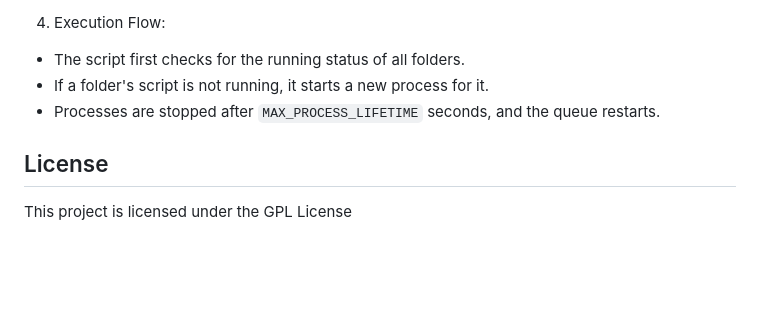
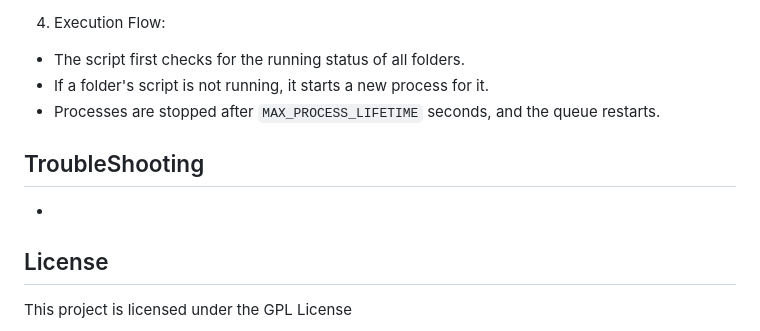
Before and after one commit to mytrashcan/dcinsideImageCrawler, a Markdown page: README.md, the part around the change. Rendered like a GitHub page; blank space fills up the shorter version.

````diff
--- a/README.md
+++ b/README.md
@@ -77,5 +77,8 @@ The script will automatically:
 - If a folder's script is not running, it starts a new process for it.
 - Processes are stopped after ```MAX_PROCESS_LIFETIME``` seconds, and the queue restarts.
 
+## TroubleShooting
+-
+
 ## License
 This project is licensed under the GPL License
````
